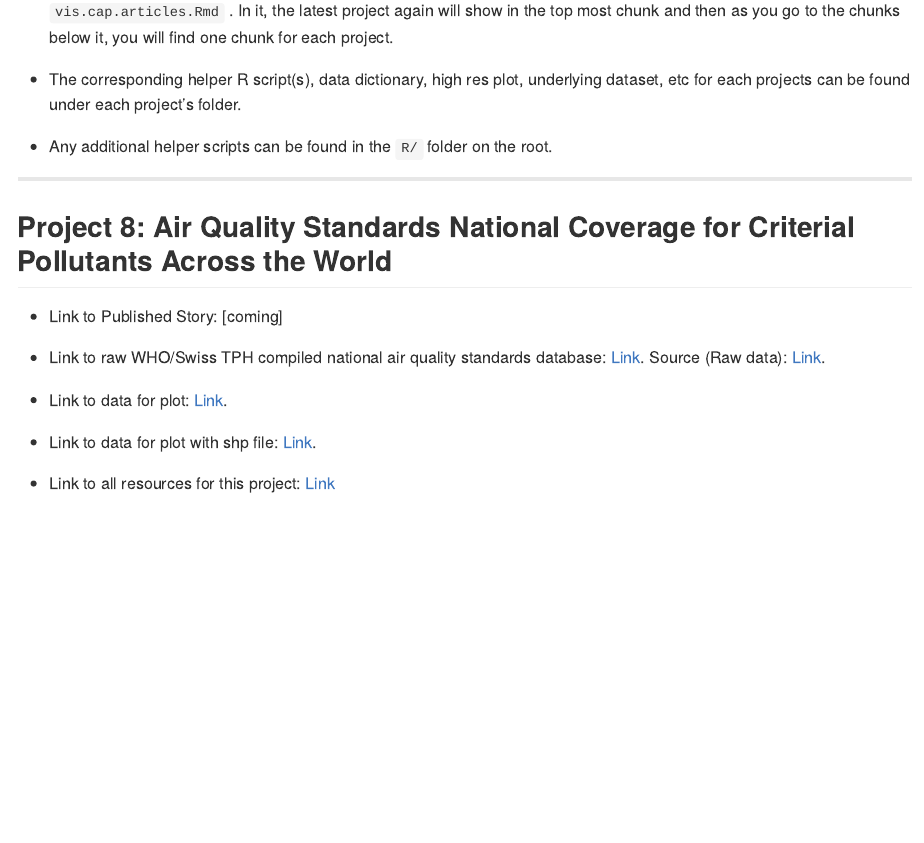
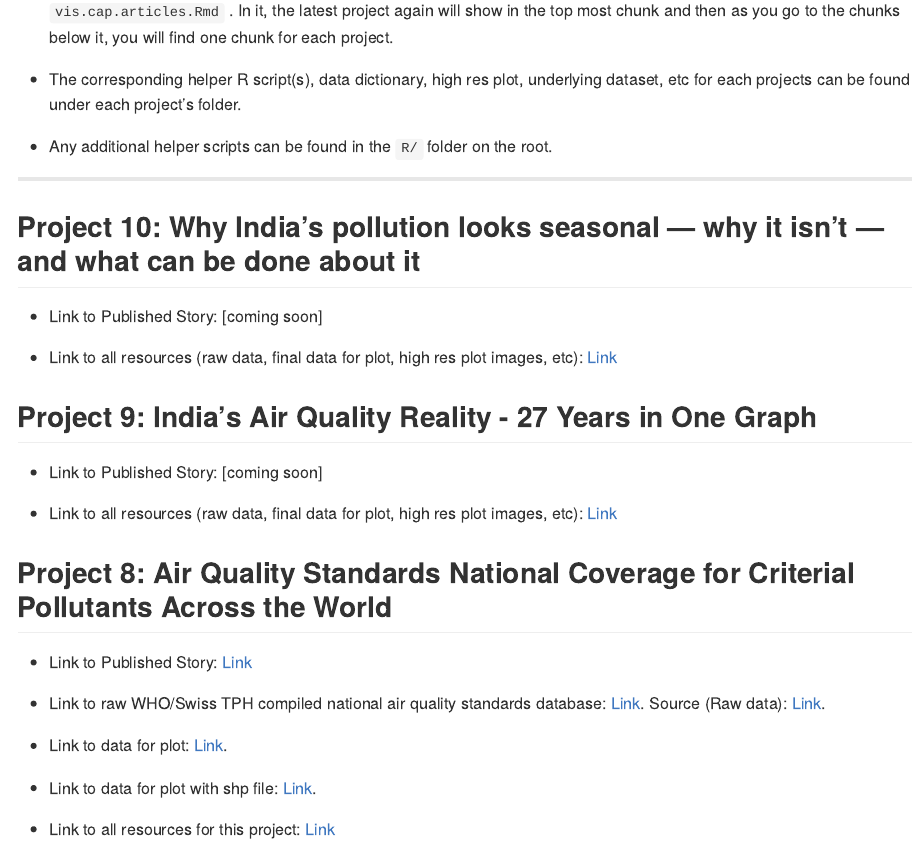
Before and after one commit to AarshBatra/visual.capitalist.articles, an R Markdown document (README.Rmd): the page in a window 1100 px wide, from 430 px down. The pictures show the output file README.md that the author committed with the source, drawn offline in the style of GitHub.

Commit message:
updating repo root README

```diff
--- a/README.Rmd
+++ b/README.Rmd
@@ -37,9 +37,21 @@ This repository contains all of the work that I have submitted on Voronoi and Vi
 
 ------------------------------------------------------------------------
 
+## **Project 10:** Why India’s pollution looks seasonal — why it isn’t — and what can be done about it
+
+-   Link to Published Story: [coming soon]
+
+-   Link to all resources (raw data, final data for plot, high res plot images, etc): [Link](https://github.com/AarshBatra/visual.capitalist.articles/tree/main/10.ind.subdist.aq.mth.comply.by.state.1998.2024)
+
+## **Project 9: India's Air Quality Reality - 27 Years in One Graph**
+
+-   Link to Published Story: [coming soon]
+
+-   Link to all resources (raw data, final data for plot, high res plot images, etc): [Link](https://github.com/AarshBatra/visual.capitalist.articles/tree/main/9.ind.subdist.aq.mth.compl.1998.2024)
+
 ## **Project 8: Air Quality Standards National Coverage for Criterial Pollutants Across the World**
 
--   Link to Published Story: [coming]
+-   Link to Published Story: [Link](https://www.voronoiapp.com/politics/Air-Quality-Standards-National-Coverage-for-Criteria-Pollutants-Across-the-World-6354)
 
 -   Link to raw WHO/Swiss TPH compiled national air quality standards database: [Link](https://github.com/AarshBatra/visual.capitalist.articles/tree/main/8.who.nat.aq.st.database.2025/raw.data). Source (Raw data): [Link](https://www.who.int/tools/air-quality-standards).
 
```
Also changed, not shown: README.md.
